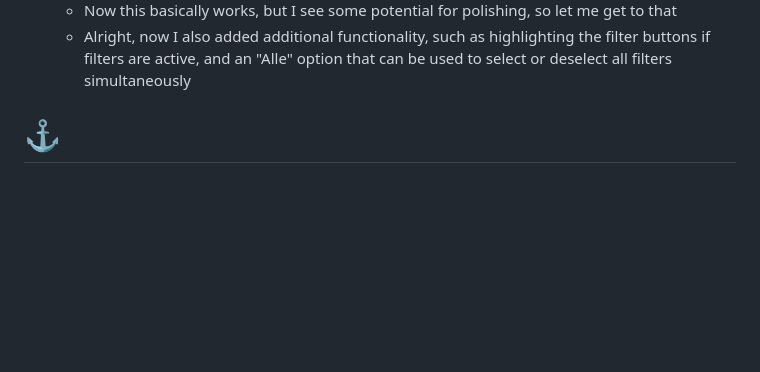
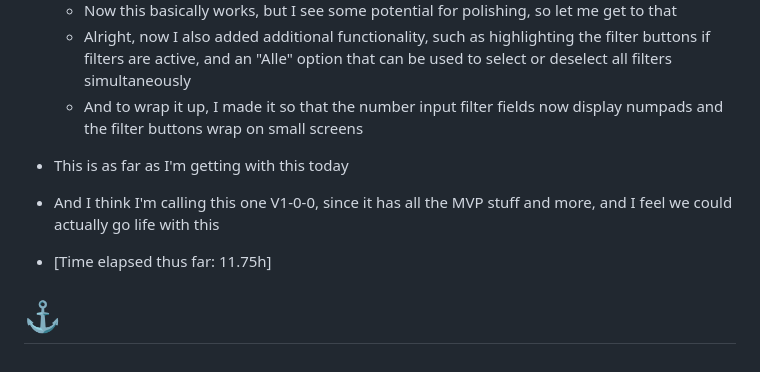
Before and after one commit to KiraResari/spielwiesn_spielothek, a Markdown page: Protocol.md, the part around the change. Drawn GitHub-style; blank space fills up the shorter version.

Commit message:
Updated Protocol

```diff
--- a/Protocol.md
+++ b/Protocol.md
@@ -289,5 +289,12 @@
     * Alright, thanks to Chatty, I was able to fix that really quickly
   * Now this basically works, but I see some potential for polishing, so let me get to that
   * Alright, now I also added additional functionality, such as highlighting the filter buttons if filters are active, and an "Alle" option that can be used to select or deselect all filters simultaneously
+  * And to wrap it up, I made it so that the number input filter fields now display numpads and the filter buttons wrap on small screens
+
+* This is as far as I'm getting with this today
+
+* And I think I'm calling this one V1-0-0, since it has all the MVP stuff and more, and I feel we could actually go life with this
+
+* [Time elapsed thus far: 11.75h]
 
 # ⚓
```
